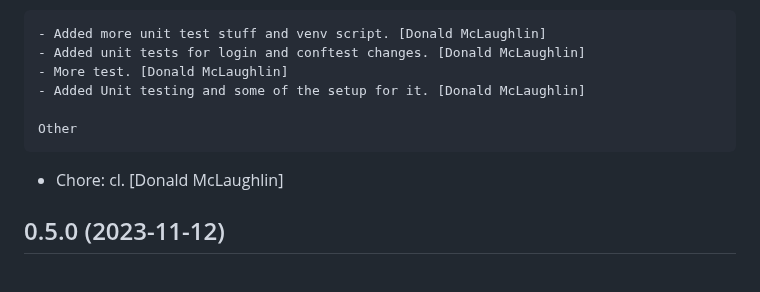
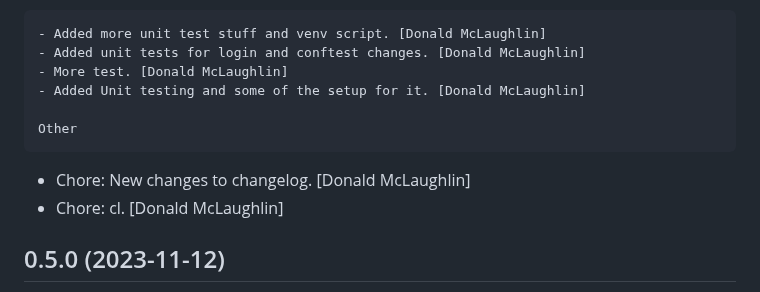
Before and after one commit to don1997/csm, a Markdown page: CHANGELOG.md, the part around the change. Rendered like a GitHub page.

Commit message:
Chore: cl

```diff
--- a/CHANGELOG.md
+++ b/CHANGELOG.md
@@ -14,6 +14,7 @@ New
 
 Other
 ~~~~~
+- Chore: New changes to changelog. [Donald McLaughlin]
 - Chore: cl. [Donald McLaughlin]
 
 
```
